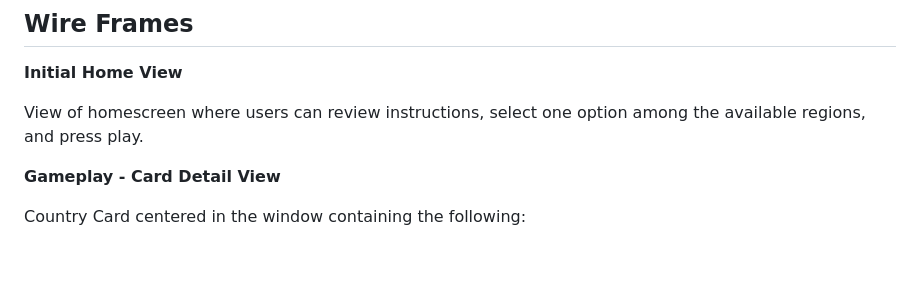
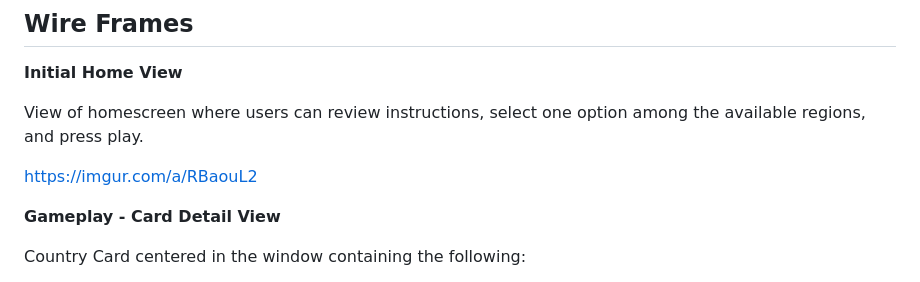
Before and after one commit to Stephen-c-Kelly/WorldLeaderQuiz, a Markdown page: README.md, the part around the change. Rendered like a GitHub page; blank space fills up the shorter version.

```diff
--- a/README.md
+++ b/README.md
@@ -15,7 +15,7 @@ I'd like to leverage an API or a Google Sheet to more easily update the names of
 
 View of homescreen where users can review instructions, select one option among the available regions, and press play.
 
-
+https://imgur.com/a/RBaouL2
 
 **Gameplay - Card Detail View**
 
```
